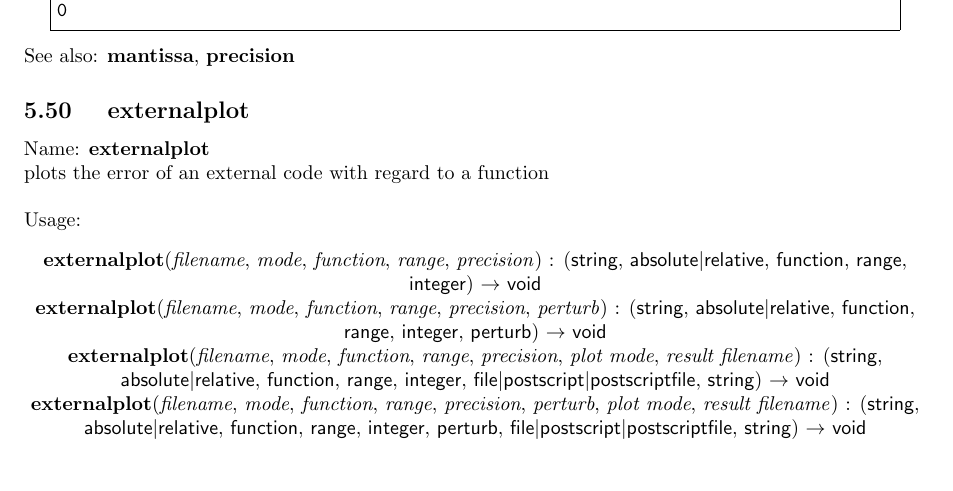
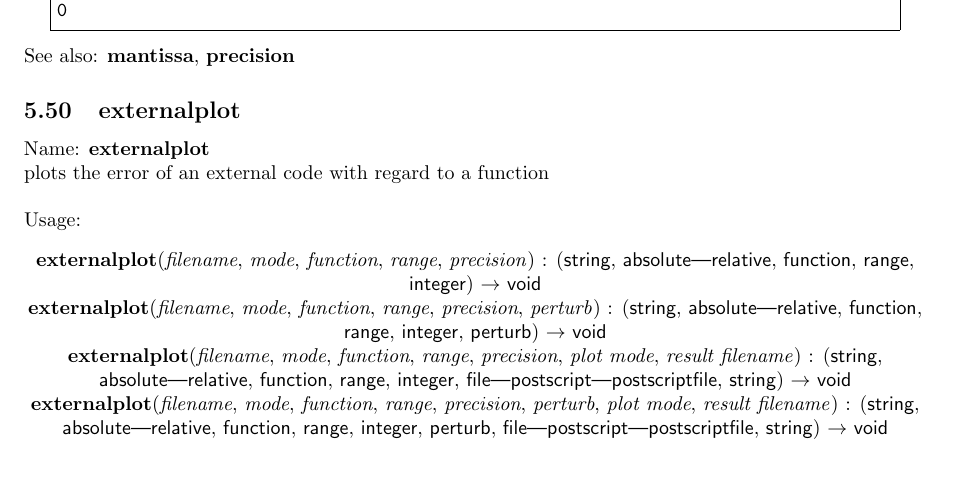
Before and after one commit to cartazio/sollya, a LaTeX document (doc/sollya.tex, which reads doc/externalplot.tex): part of page 34 of 109, cut so that both start at the same text. Compiled offline with pdfLaTeX.

Commit message:
patched version for handling pipes.
This commit was extracted from SVN r553.

git-svn-id: svn://scm.gforge.inria.fr/svn/sollya/trunk@553 af37bc7e-59aa-4313-bbaf-7d19c0032f32

```diff
--- a/doc/externalplot.tex
+++ b/doc/externalplot.tex
@@ -1,13 +1,14 @@
-\subsection{ externalplot }
+\subsection{externalplot}
+\label{labexternalplot}
 \noindent Name: \textbf{externalplot}\\
 plots the error of an external code with regard to a function\\
 
 \noindent Usage:
 \begin{center}
-\textbf{externalplot}(\emph{filename}, \emph{mode}, \emph{function}, \emph{range}, \emph{precision}) : (\textsf{string}, \textsf{absolute$|$relative}, \textsf{function}, \textsf{range}, \textsf{integer}) $\rightarrow$ \textsf{void}\\
-\textbf{externalplot}(\emph{filename}, \emph{mode}, \emph{function}, \emph{range}, \emph{precision}, \emph{perturb}) : (\textsf{string}, \textsf{absolute$|$relative}, \textsf{function}, \textsf{range}, \textsf{integer}, \textsf{perturb}) $\rightarrow$ \textsf{void}\\
-\textbf{externalplot}(\emph{filename}, \emph{mode}, \emph{function}, \emph{range}, \emph{precision}, \emph{plot mode}, \emph{result filename}) : (\textsf{string}, \textsf{absolute$|$relative}, \textsf{function}, \textsf{range}, \textsf{integer}, \textsf{file$|$postscript$|$postscriptfile}, \textsf{string}) $\rightarrow$ \textsf{void}\\
-\textbf{externalplot}(\emph{filename}, \emph{mode}, \emph{function}, \emph{range}, \emph{precision}, \emph{perturb}, \emph{plot mode}, \emph{result filename}) : (\textsf{string}, \textsf{absolute$|$relative}, \textsf{function}, \textsf{range}, \textsf{integer}, \textsf{perturb}, \textsf{file$|$postscript$|$postscriptfile}, \textsf{string}) $\rightarrow$ \textsf{void}\\
+\textbf{externalplot}(\emph{filename}, \emph{mode}, \emph{function}, \emph{range}, \emph{precision}) : (\textsf{string}, \textsf{absolute|relative}, \textsf{function}, \textsf{range}, \textsf{integer}) $\rightarrow$ \textsf{void}\\
+\textbf{externalplot}(\emph{filename}, \emph{mode}, \emph{function}, \emph{range}, \emph{precision}, \emph{perturb}) : (\textsf{string}, \textsf{absolute|relative}, \textsf{function}, \textsf{range}, \textsf{integer}, \textsf{perturb}) $\rightarrow$ \textsf{void}\\
+\textbf{externalplot}(\emph{filename}, \emph{mode}, \emph{function}, \emph{range}, \emph{precision}, \emph{plot mode}, \emph{result filename}) : (\textsf{string}, \textsf{absolute|relative}, \textsf{function}, \textsf{range}, \textsf{integer}, \textsf{file|postscript|postscriptfile}, \textsf{string}) $\rightarrow$ \textsf{void}\\
+\textbf{externalplot}(\emph{filename}, \emph{mode}, \emph{function}, \emph{range}, \emph{precision}, \emph{perturb}, \emph{plot mode}, \emph{result filename}) : (\textsf{string}, \textsf{absolute|relative}, \textsf{function}, \textsf{range}, \textsf{integer}, \textsf{perturb}, \textsf{file|postscript|postscriptfile}, \textsf{string}) $\rightarrow$ \textsf{void}\\
 \end{center}
 \noindent Description: \begin{itemize}
 
```
Also changed, not shown: doc/externalplot.tex (2 more changed lines), 1 other file.
